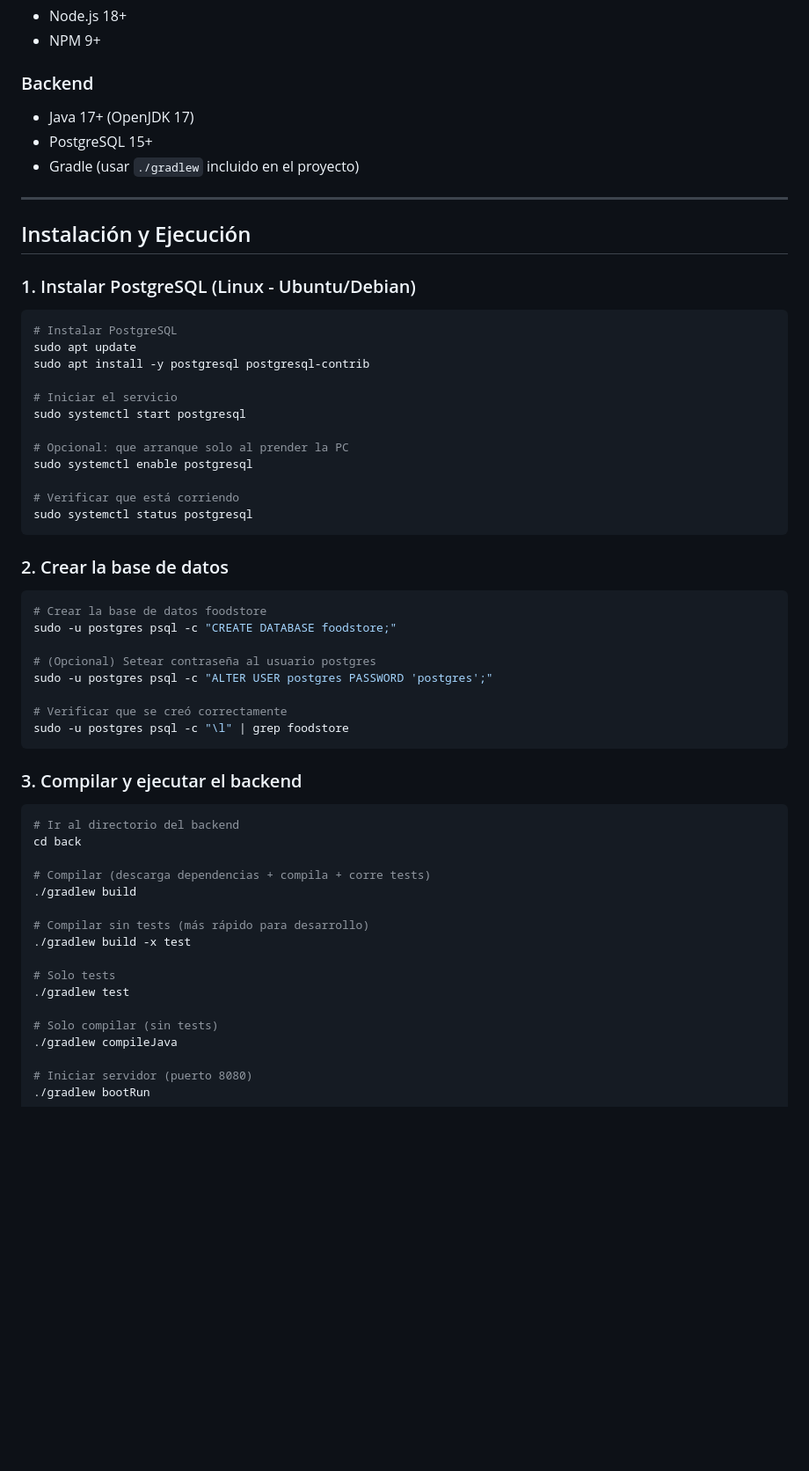
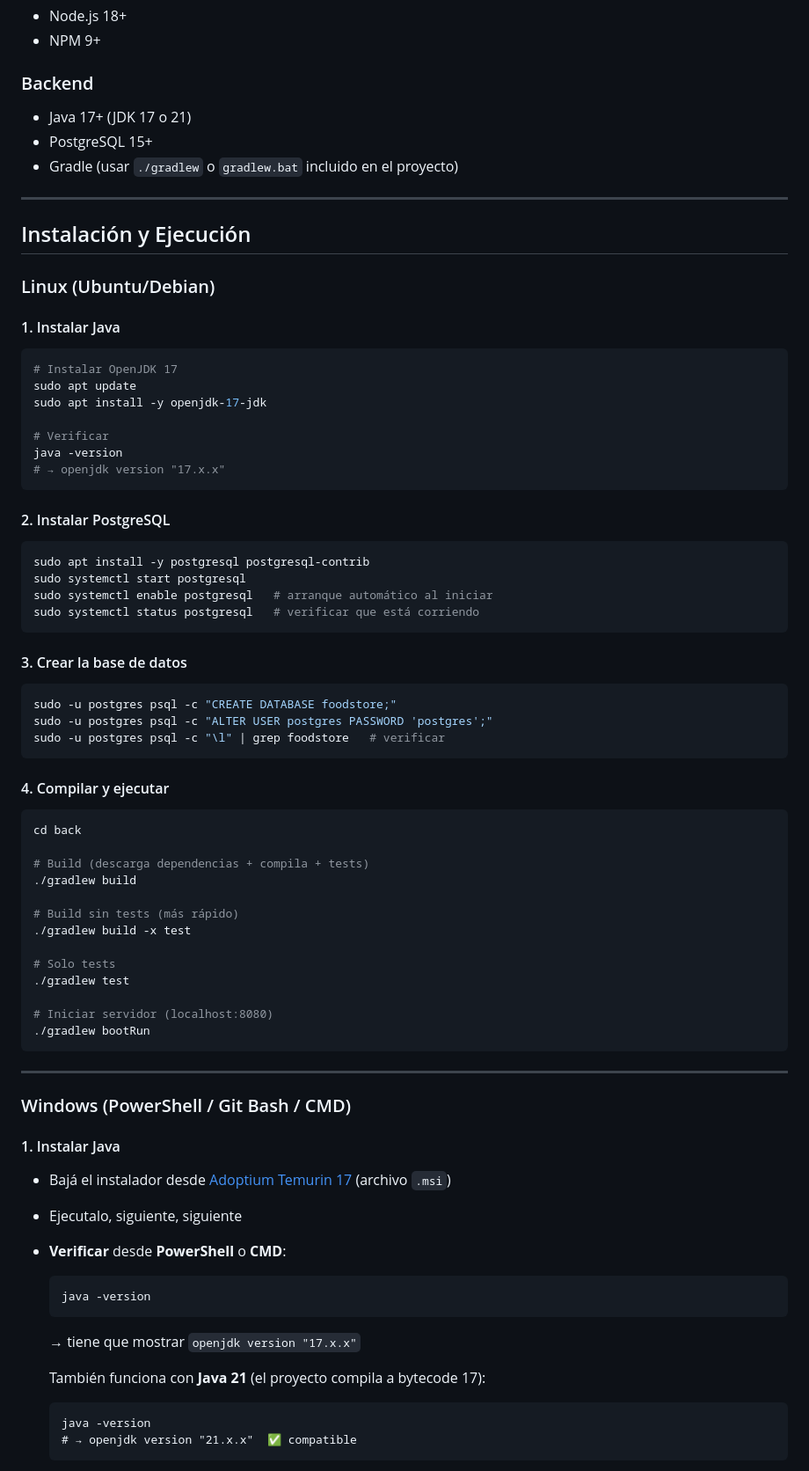
Before and after one commit to 814942/tpi-programacion3, a Markdown page: README.md, the part around one of its changes. Shown at 88% size. GitHub-like rendering; blank space fills up the shorter version.

Commit message:
docs: agregar setup para Windows, troubleshooting y compatibilidad Java 21

````diff
--- a/README.md
+++ b/README.md
@@ -115,60 +115,80 @@ tpi/
 - NPM 9+
 
 ### Backend
-- Java 17+ (OpenJDK 17)
+- Java 17+ (JDK 17 o 21)
 - PostgreSQL 15+
-- Gradle (usar `./gradlew` incluido en el proyecto)
+- Gradle (usar `./gradlew` o `gradlew.bat` incluido en el proyecto)
 
 ---
 
 ## Instalación y Ejecución
 
-### 1. Instalar PostgreSQL (Linux - Ubuntu/Debian)
+### Linux (Ubuntu/Debian)
+
+#### 1. Instalar Java
 
 ```bash
-# Instalar PostgreSQL
+# Instalar OpenJDK 17
 sudo apt update
-sudo apt install -y postgresql postgresql-contrib
+sudo apt install -y openjdk-17-jdk
 
-# Iniciar el servicio
-sudo systemctl start postgresql
-
-# Opcional: que arranque solo al prender la PC
-sudo systemctl enable postgresql
-
-# Verificar que está corriendo
-sudo systemctl status postgresql
+# Verificar
+java -version
+# → openjdk version "17.x.x"
 ```
 
-### 2. Crear la base de datos
+#### 2. Instalar PostgreSQL
 
 ```bash
-# Crear la base de datos foodstore
-sudo -u postgres psql -c "CREATE DATABASE foodstore;"
-
-# (Opcional) Setear contraseña al usuario postgres
-sudo -u postgres psql -c "ALTER USER postgres PASSWORD 'postgres';"
-
-# Verificar que se creó correctamente
-sudo -u postgres psql -c "\l" | grep foodstore
+sudo apt install -y postgresql postgresql-contrib
+sudo systemctl start postgresql
+sudo systemctl enable postgresql   # arranque automático al iniciar
+sudo systemctl status postgresql   # verificar que está corriendo
 ```
 
-### 3. Compilar y ejecutar el backend
+#### 3. Crear la base de datos
 
 ```bash
-# Ir al directorio del backend
+sudo -u postgres psql -c "CREATE DATABASE foodstore;"
+sudo -u postgres psql -c "ALTER USER postgres PASSWORD 'postgres';"
+sudo -u postgres psql -c "\l" | grep foodstore   # verificar
+```
+
+#### 4. Compilar y ejecutar
+
+```bash
 cd back
 
-# Compilar (descarga dependencias + compila + corre tests)
+# Build (descarga dependencias + compila + tests)
 ./gradlew build
 
-# Compilar sin tests (más rápido para desarrollo)
+# Build sin tests (más rápido)
 ./gradlew build -x test
 
 # Solo tests
 ./gradlew test
 
-# Solo compilar (sin tests)
-./gradlew compileJava
+# Iniciar servidor (localhost:8080)
+./gradlew bootRun
+```
 
-# Iniciar servidor (puerto 8080)
+---
+
+### Windows (PowerShell / Git Bash / CMD)
+
+#### 1. Instalar Java
+
+- Bajá el instalador desde [Adoptium Temurin 17](https://adoptium.net/temurin/releases/?version=17) (archivo `.msi`)
+- Ejecutalo, siguiente, siguiente
+- **Verificar** desde **PowerShell** o **CMD**:
+  ```cmd
+  java -version
+  ```
+  → tiene que mostrar `openjdk version "17.x.x"`
+
+  También funciona con **Java 21** (el proyecto compila a bytecode 17):
+  ```cmd
+  java -version
+  # → openjdk version "21.x.x"  ✅ compatible
+  ```
+
````
Also changed, not shown: other parts of README.md (+111 -10 lines).
